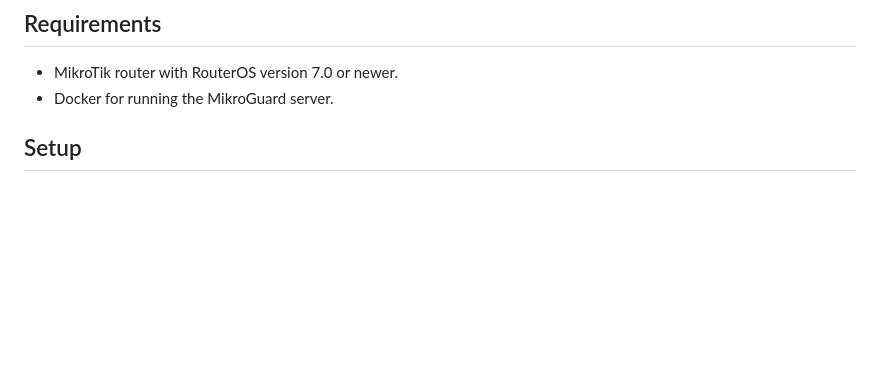
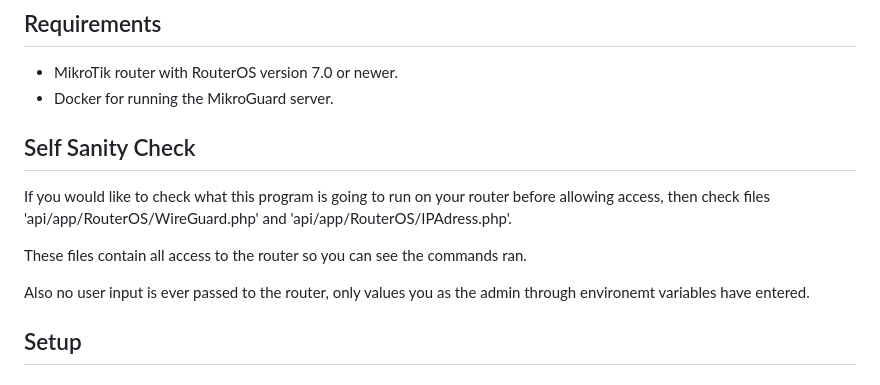
Before and after one commit to xterm-inator/MikroGuard, a Markdown page: README.md, the part around the change. Rendered like a GitHub page; blank space fills up the shorter version.

```diff
--- a/README.md
+++ b/README.md
@@ -30,6 +30,14 @@ MikroGuard is a robust web-based management tool designed to streamline the hand
 
 - MikroTik router with RouterOS version 7.0 or newer.
 - Docker for running the MikroGuard server.
+
+## Self Sanity Check
+If you would like to check what this program is going to run on your router before allowing access,
+then check files 'api/app/RouterOS/WireGuard.php' and 'api/app/RouterOS/IPAdress.php'.
+
+These files contain all access to the router so you can see the commands ran.
+
+Also no user input is ever passed to the router, only values you as the admin through environemt variables have entered.
 
 ## Setup
 
```
